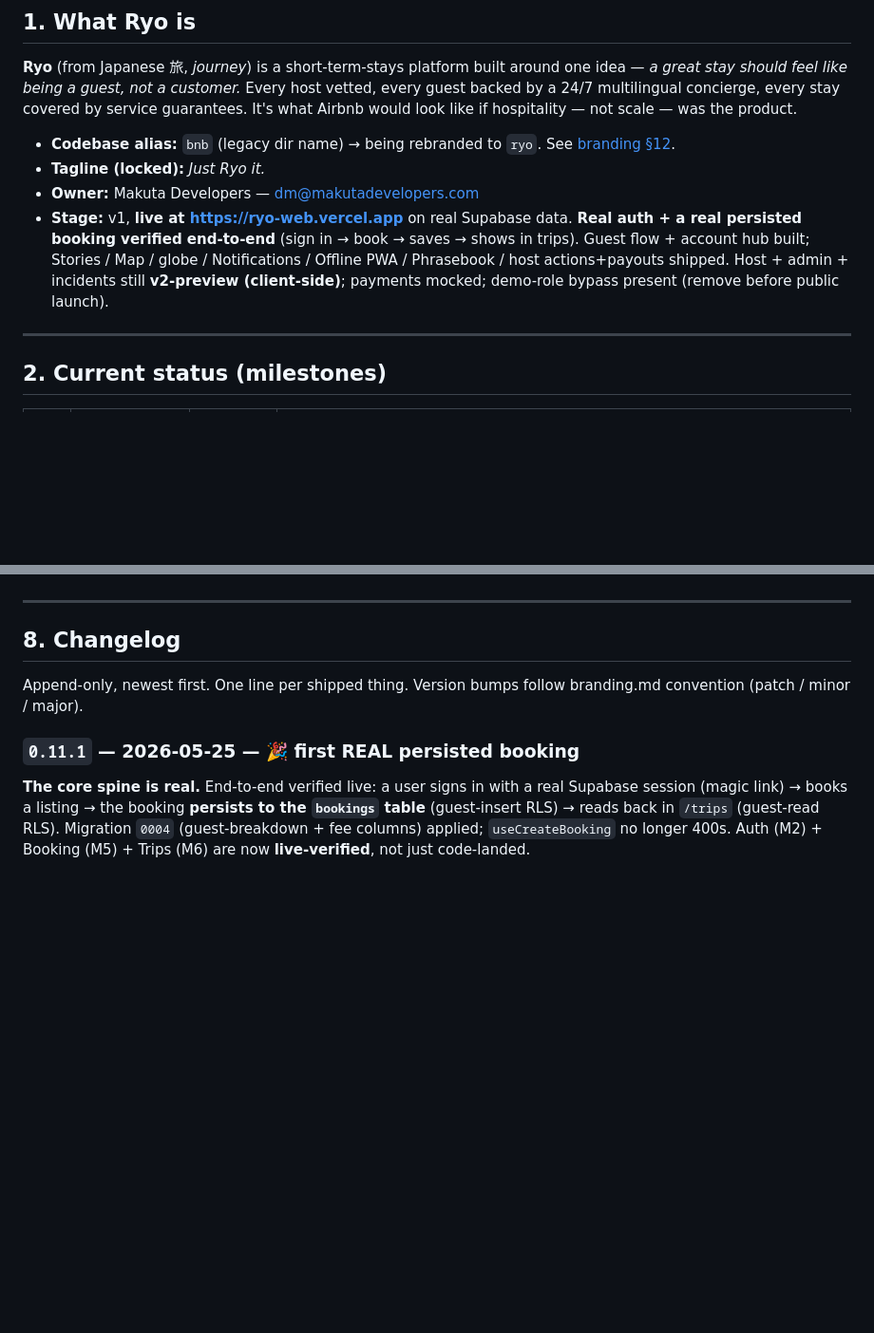
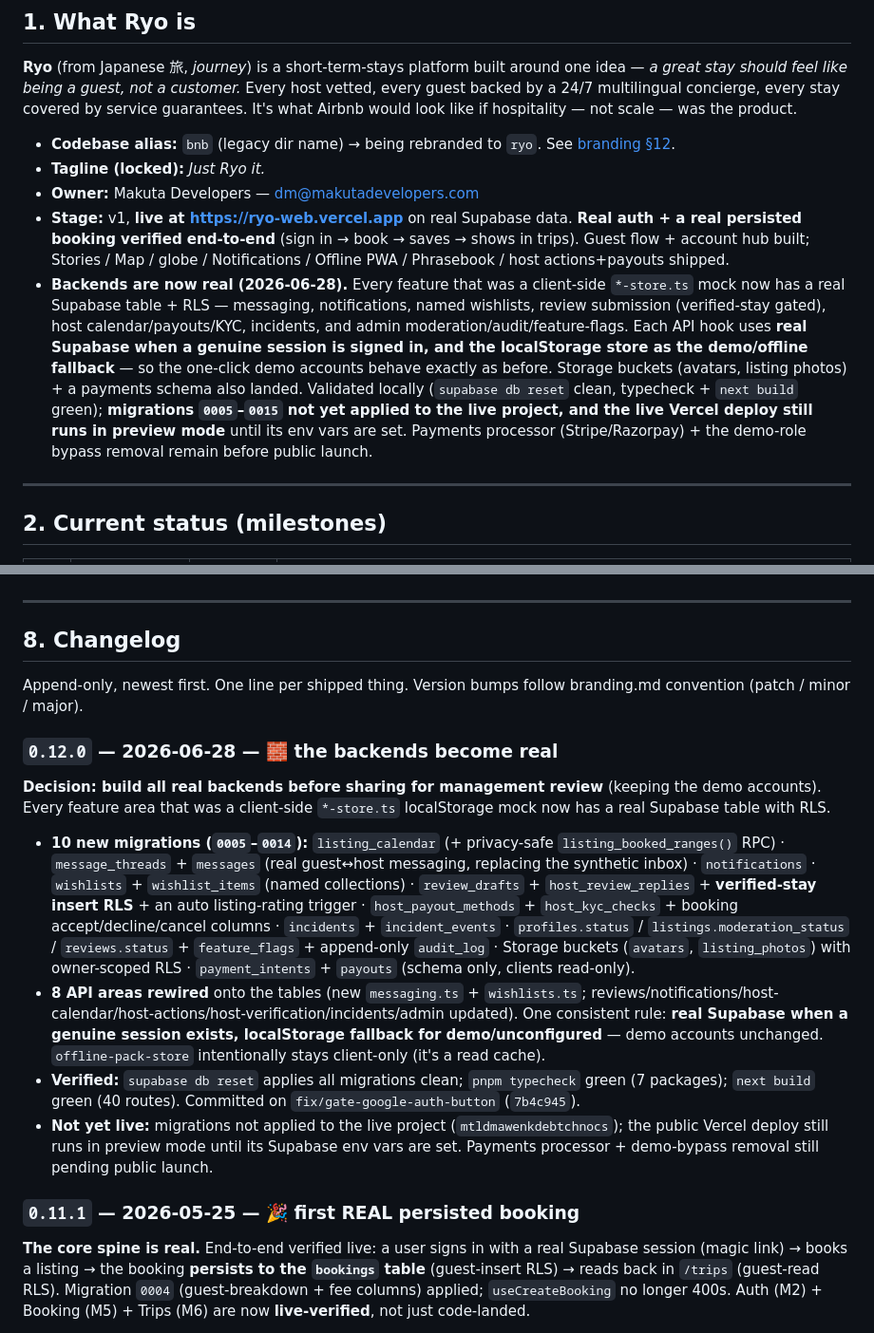
Before and after one commit to sohailnavaz/ryo, a Markdown page: docs/PROGRESS.md, 2 parts joined by grey strips. Shown at 95% size. Rendered like a GitHub page; blank space fills up the shorter version.

Commit message:
docs: PROGRESS + AGENTS_TODO reflect the real-backend buildout (v0.12.0)
PROGRESS §1 stage line + §8 changelog (0.12.0); AGENTS_TODO activity log
entry covering migrations 0005–0014, the 8 rewired API areas, and the
remaining go-live gate (live DB push + Vercel env vars).

Co-Authored-By: Claude Opus 4.8 (1M context) <noreply@anthropic.com>

```diff
--- a/docs/PROGRESS.md
+++ b/docs/PROGRESS.md
@@ -20,7 +20,8 @@ version: 0.11.1
 - **Codebase alias:** `bnb` (legacy dir name) → being rebranded to `ryo`. See [branding §12](./branding.md#12-naming-migration-bnb--ryo).
 - **Tagline (locked):** *Just Ryo it.*
 - **Owner:** Makuta Developers — dm@makutadevelopers.com
-- **Stage:** v1, **live at https://ryo-web.vercel.app** on real Supabase data. **Real auth + a real persisted booking verified end-to-end** (sign in → book → saves → shows in trips). Guest flow + account hub built; Stories / Map / globe / Notifications / Offline PWA / Phrasebook / host actions+payouts shipped. Host + admin + incidents still **v2-preview (client-side)**; payments mocked; demo-role bypass present (remove before public launch).
+- **Stage:** v1, **live at https://ryo-web.vercel.app** on real Supabase data. **Real auth + a real persisted booking verified end-to-end** (sign in → book → saves → shows in trips). Guest flow + account hub built; Stories / Map / globe / Notifications / Offline PWA / Phrasebook / host actions+payouts shipped.
+- **Backends are now real (2026-06-28).** Every feature that was a client-side `*-store.ts` mock now has a real Supabase table + RLS — messaging, notifications, named wishlists, review submission (verified-stay gated), host calendar/payouts/KYC, incidents, and admin moderation/audit/feature-flags. Each API hook uses **real Supabase when a genuine session is signed in, and the localStorage store as the demo/offline fallback** — so the one-click demo accounts behave exactly as before. Storage buckets (avatars, listing photos) + a payments schema also landed. Validated locally (`supabase db reset` clean, typecheck + `next build` green); **migrations `0005`–`0015` not yet applied to the live project, and the live Vercel deploy still runs in preview mode** until its env vars are set. Payments processor (Stripe/Razorpay) + the demo-role bypass removal remain before public launch.
 
 ---
 
@@ -165,6 +166,15 @@ These are the calls I'd most like a second opinion on. If you're reviewing, skim
 
 Append-only, newest first. One line per shipped thing. Version bumps follow branding.md convention (patch / minor / major).
 
+### `0.12.0` — 2026-06-28 — 🧱 the backends become real
+
+**Decision: build all real backends before sharing for management review** (keeping the demo accounts). Every feature area that was a client-side `*-store.ts` localStorage mock now has a real Supabase table with RLS.
+
+- **10 new migrations (`0005`–`0014`):** `listing_calendar` (+ privacy-safe `listing_booked_ranges()` RPC) · `message_threads` + `messages` (real guest↔host messaging, replacing the synthetic inbox) · `notifications` · `wishlists` + `wishlist_items` (named collections) · `review_drafts` + `host_review_replies` + **verified-stay insert RLS** + an auto listing-rating trigger · `host_payout_methods` + `host_kyc_checks` + booking accept/decline/cancel columns · `incidents` + `incident_events` · `profiles.status` / `listings.moderation_status` / `reviews.status` + `feature_flags` + append-only `audit_log` · Storage buckets (`avatars`, `listing_photos`) with owner-scoped RLS · `payment_intents` + `payouts` (schema only, clients read-only).
+- **8 API areas rewired** onto the tables (new `messaging.ts` + `wishlists.ts`; reviews/notifications/host-calendar/host-actions/host-verification/incidents/admin updated). One consistent rule: **real Supabase when a genuine session exists, localStorage fallback for demo/unconfigured** — demo accounts unchanged. `offline-pack-store` intentionally stays client-only (it's a read cache).
+- **Verified:** `supabase db reset` applies all migrations clean; `pnpm typecheck` green (7 packages); `next build` green (40 routes). Committed on `fix/gate-google-auth-button` (`7b4c945`).
+- **Not yet live:** migrations not applied to the live project (`mtldmawenkdebtchnocs`); the public Vercel deploy still runs in preview mode until its Supabase env vars are set. Payments processor + demo-bypass removal still pending public launch.
+
 ### `0.11.1` — 2026-05-25 — 🎉 first REAL persisted booking
 
 **The core spine is real.** End-to-end verified live: a user signs in with a real Supabase session (magic link) → books a listing → the booking **persists to the `bookings` table** (guest-insert RLS) → reads back in `/trips` (guest-read RLS). Migration `0004` (guest-breakdown + fee columns) applied; `useCreateBooking` no longer 400s. Auth (M2) + Booking (M5) + Trips (M6) are now **live-verified**, not just code-landed.
```
Also changed, not shown: other parts of docs/PROGRESS.md (+2 -2 lines), AGENTS_TODO.md (+2 -0 lines).
